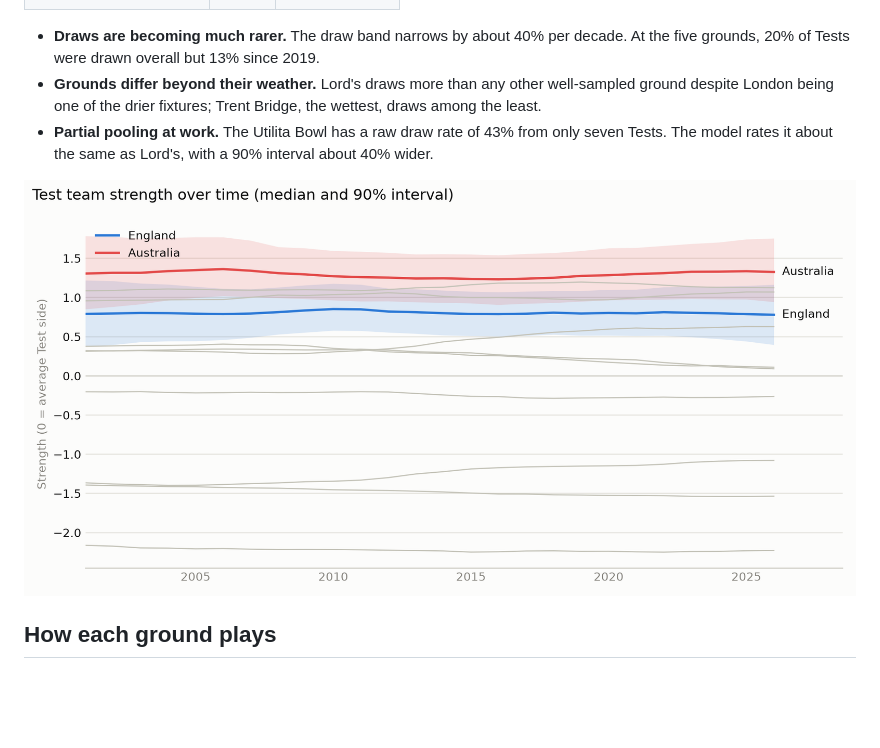
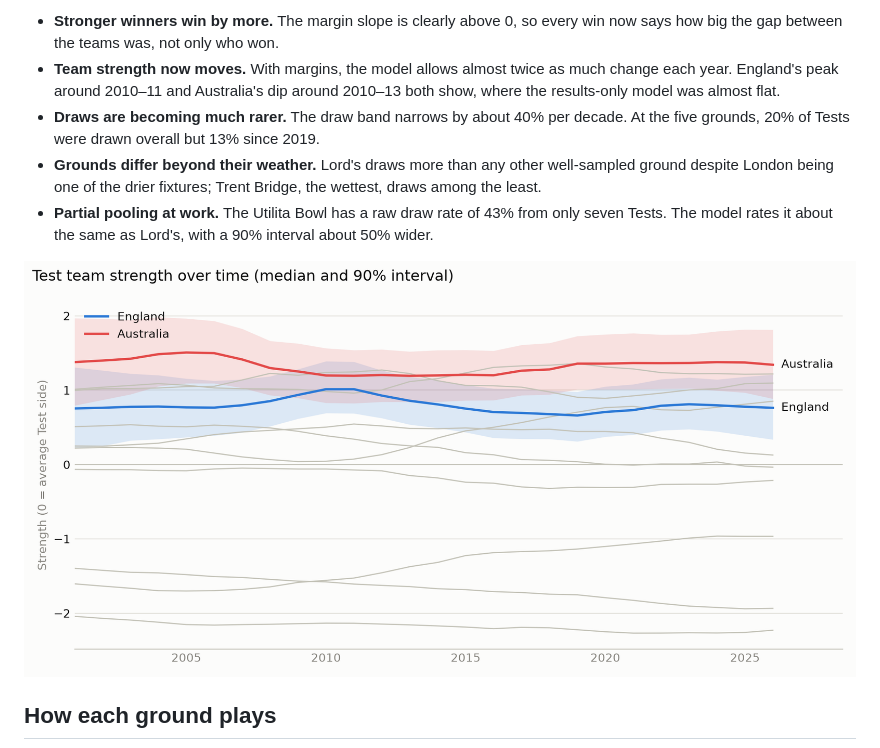
Before and after one commit to varshanct/ashes-2027, a Markdown page: README.md, the part around one of its changes. GitHub-like rendering; pictures changed too: figures/team_strength.png; blank space fills up the shorter version.

```diff
--- a/README.md
+++ b/README.md
@@ -94,10 +105,14 @@ England in every Test, and both series finished 2-2. Details are in
 
+- **Stronger winners win by more.** The margin slope is clearly above 0, so every win now says how big the gap
+  between the teams was, not only who won.
+- **Team strength now moves.** With margins, the model allows almost twice as much change each year. England's peak
+  around 2010–11 and Australia's dip around 2010–13 both show, where the results-only model was almost flat.
 - **Draws are becoming much rarer.** The draw band narrows by about 40% per decade. At the five grounds, 20% of Tests
   were drawn overall but 13% since 2019.
 - **Grounds differ beyond their weather.** Lord's draws more than any other well-sampled ground despite London being
   one of the drier fixtures; Trent Bridge, the wettest, draws among the least.
 - **Partial pooling at work.** The Utilita Bowl has a raw draw rate of 43% from only seven Tests. The model rates it
-  about the same as Lord's, with a 90% interval about 40% wider.
+  about the same as Lord's, with a 90% interval about 50% wider.
 
 ![Team strength over time](figures/team_strength.png)
 
```
Also changed, not shown: other parts of README.md (+48 -35 lines), DECISIONS.md (+51 -0 lines), figures/backtest.png, figures/forecast_2027.png, 8 other files.
